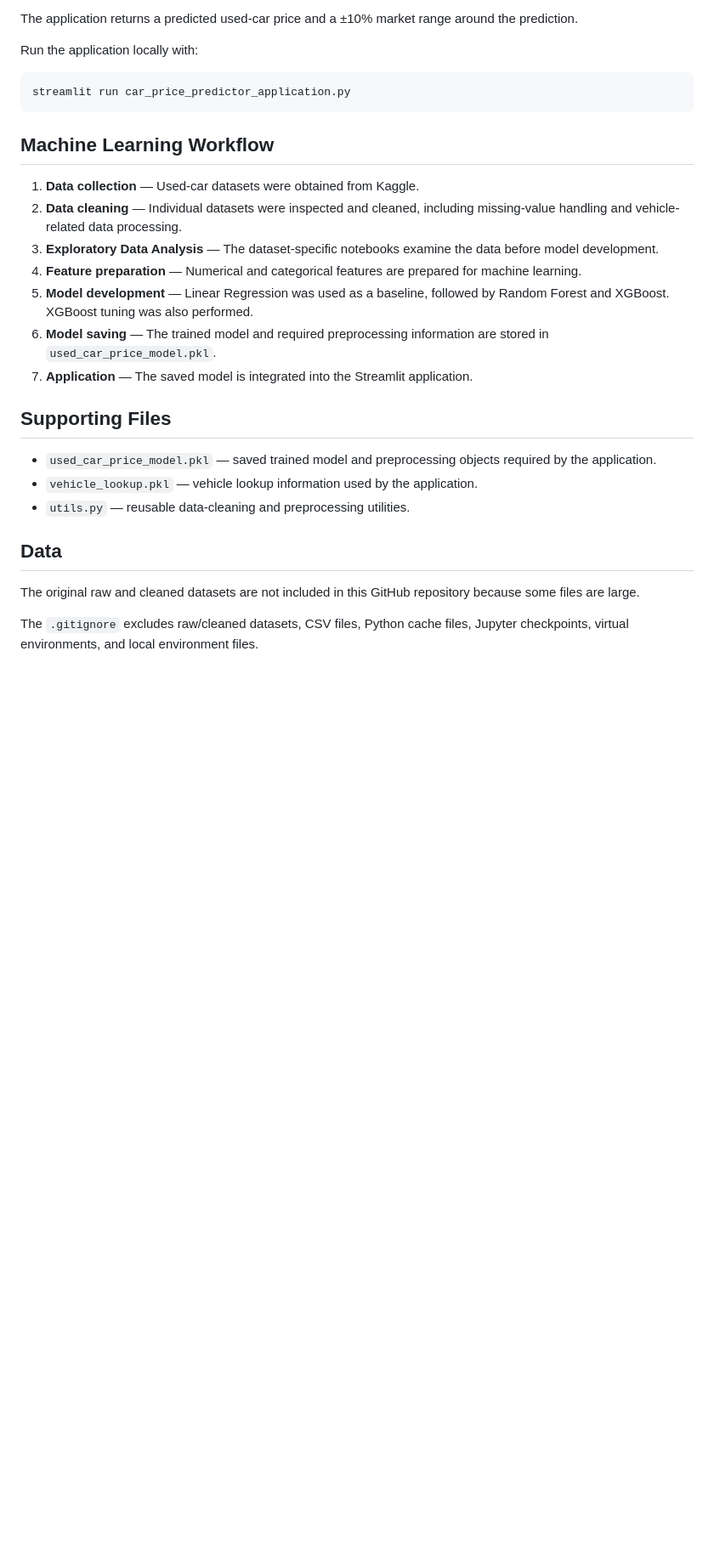
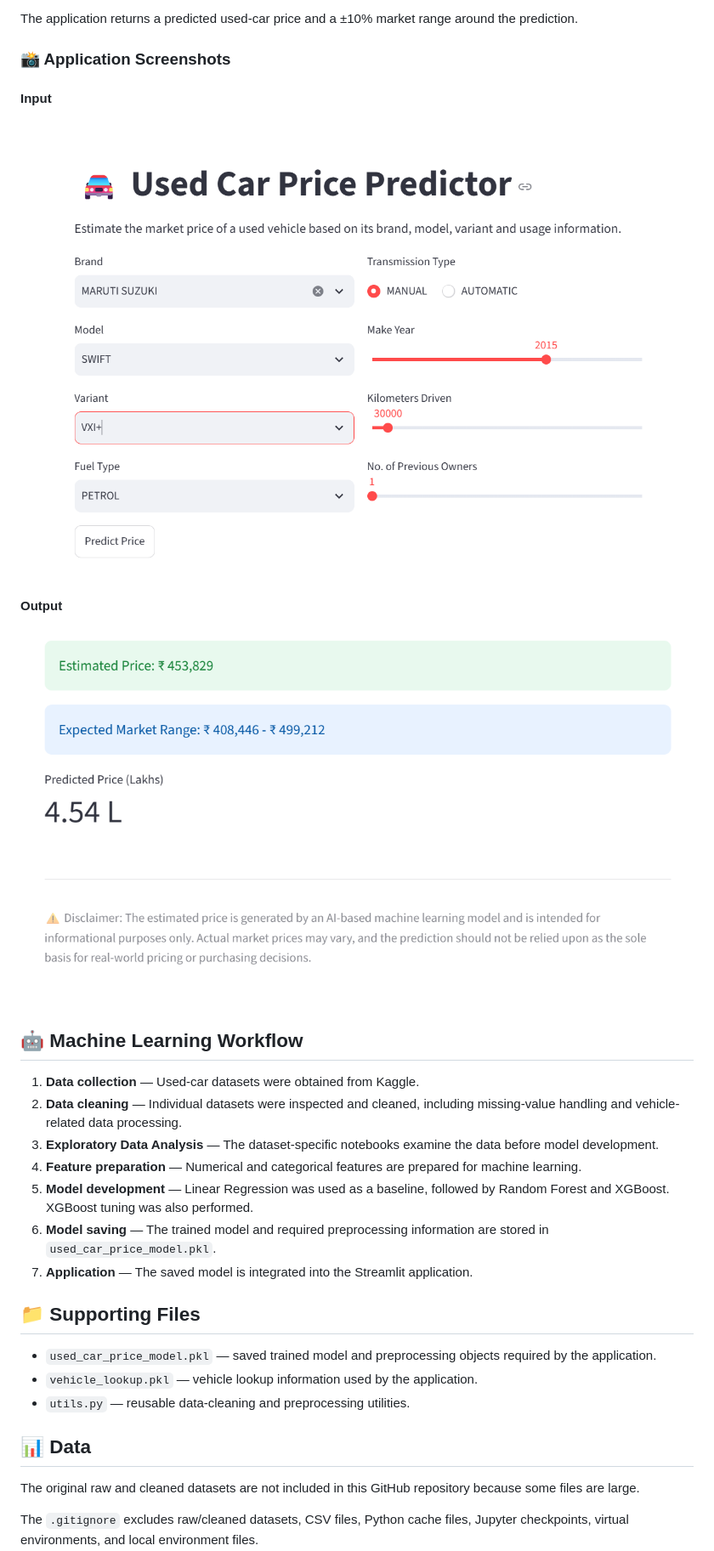
Before and after one commit to biprasish-singha/CarWorth-Used-Car-Price-Predictor, a Markdown page: README.md, the part around one of its changes. Shown at 85% size. Rendered like a GitHub page; pictures changed too: screenshots/input.png (added), screenshots/output.png (added); blank space fills up the shorter version.

Commit message:
Update README and add application screenshots

````diff
--- a/README.md
+++ b/README.md
@@ -52,13 +56,19 @@ Users can provide:
 
 The application returns a predicted used-car price and a ±10% market range around the prediction.
 
-Run the application locally with:
+### 📸 Application Screenshots
 
-```bash
-streamlit run car_price_predictor_application.py
-```
+#### Input
 
-## Machine Learning Workflow
+![Car Price Predictor Input](screenshots/input.png)
+
+#### Output
+
+![Car Price Predictor Output](screenshots/output.png)
+
+
+
+## 🤖 Machine Learning Workflow
 
 1. **Data collection** — Used-car datasets were obtained from Kaggle.
 2. **Data cleaning** — Individual datasets were inspected and cleaned, including missing-value handling and vehicle-related data processing.
@@ -68,13 +78,13 @@ streamlit run car_price_predictor_application.py
 6. **Model saving** — The trained model and required preprocessing information are stored in `used_car_price_model.pkl`.
 7. **Application** — The saved model is integrated into the Streamlit application.
 
-## Supporting Files
+## 📁 Supporting Files
 
 - `used_car_price_model.pkl` — saved trained model and preprocessing objects required by the application.
 - `vehicle_lookup.pkl` — vehicle lookup information used by the application.
 - `utils.py` — reusable data-cleaning and preprocessing utilities.
 
-## Data
+## 📊 Data
 
 The original raw and cleaned datasets are not included in this GitHub repository because some files are large.
 
````
Also changed, not shown: other parts of README.md (+13 -10 lines).
